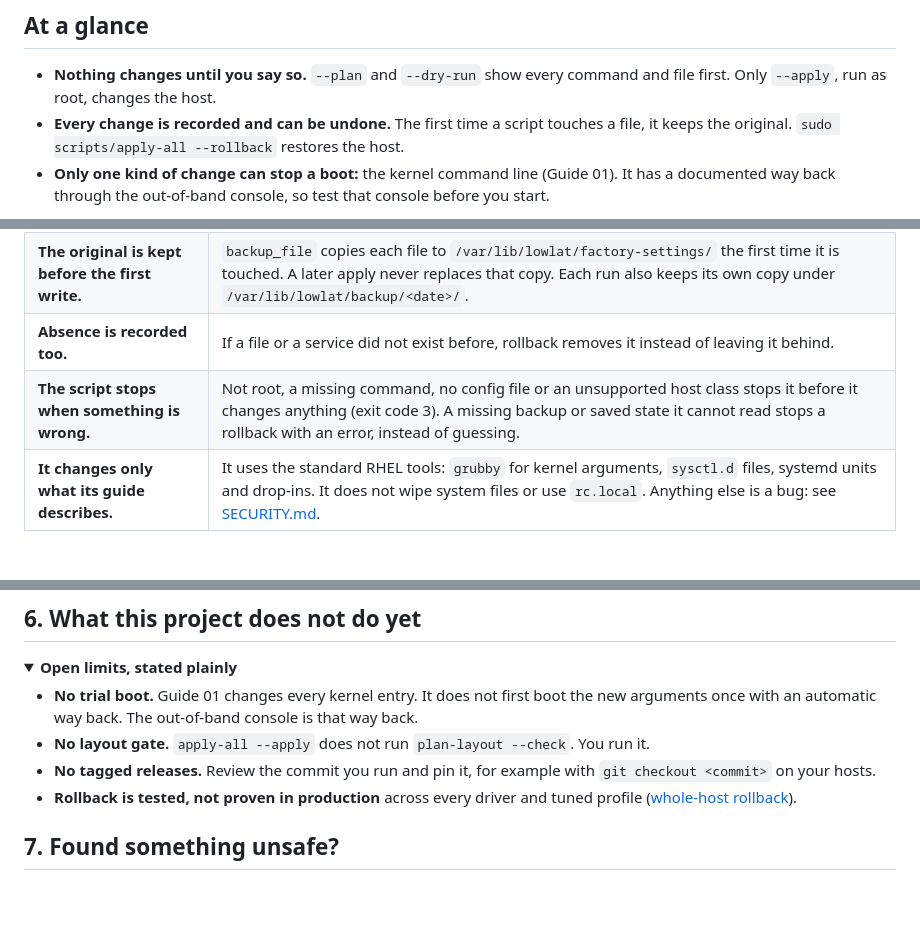
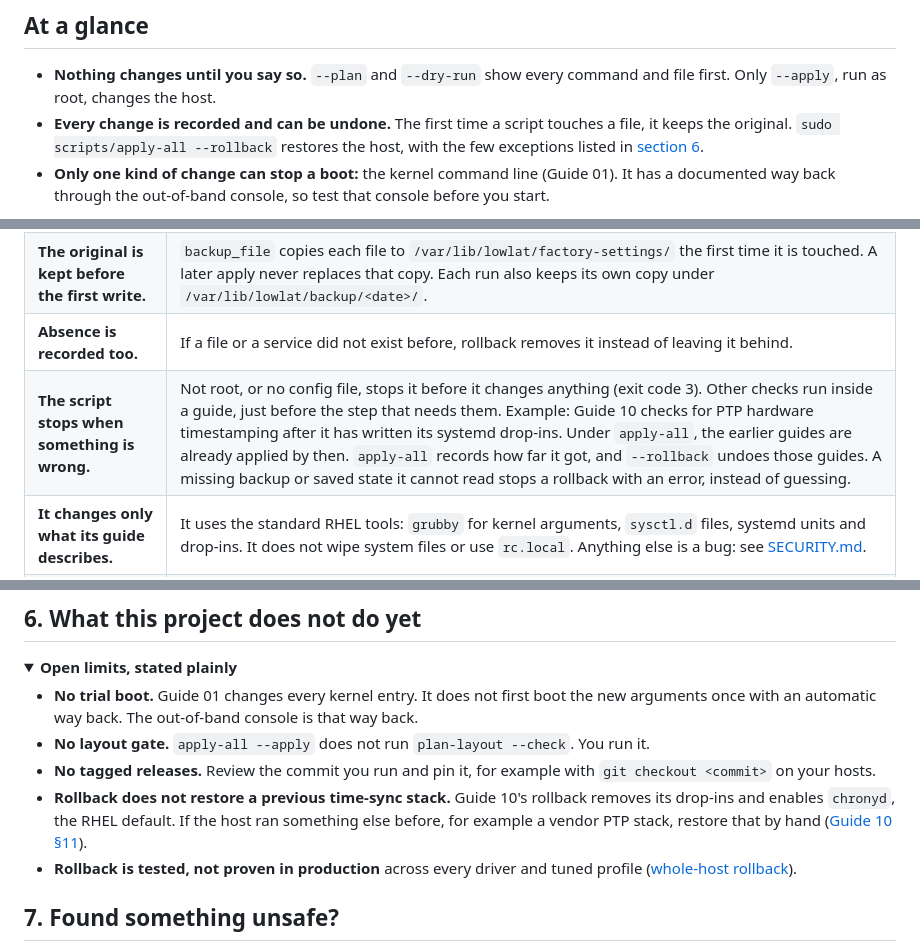
Before and after one commit to vitor-tadashi/mechanical-sympathy, a Markdown page: SAFETY.md, 3 parts joined by grey strips. Rendered like a GitHub page; folded sections open; blank space fills up the shorter version.

Commit message:
docs(safety): qualify rollback and precheck promises
Guide 10's rollback enables chronyd instead of restoring a previous
time-sync stack, and some prechecks (PTP hardware timestamping) run
after earlier changes. Say so instead of promising full restoration
and checks before any change.

````diff
--- a/SAFETY.md
+++ b/SAFETY.md
@@ -7,7 +7,7 @@ Tuning a kernel feels risky when you have never done it. This page explains what
 ## At a glance
 
 - **Nothing changes until you say so.** `--plan` and `--dry-run` show every command and file first. Only `--apply`, run as root, changes the host.
-- **Every change is recorded and can be undone.** The first time a script touches a file, it keeps the original. `sudo scripts/apply-all --rollback` restores the host.
+- **Every change is recorded and can be undone.** The first time a script touches a file, it keeps the original. `sudo scripts/apply-all --rollback` restores the host, with the few exceptions listed in [section 6](#6-what-this-project-does-not-do-yet).
 - **Only one kind of change can stop a boot:** the kernel command line (Guide 01). It has a documented way back through the out-of-band console, so test that console before you start.
 
 ```mermaid
@@ -34,7 +34,7 @@ Every guide script makes these promises. Each one is implemented once, in [`scri
 | **A dry run changes nothing.** | Every command goes through `run`, and every file goes through `write_file`, `sysfs_write` or `set_key_value_line`. With `--dry-run` they only print. A dry run needs no root, and without a config file it uses the example. |
 | **The original is kept before the first write.** | `backup_file` copies each file to `/var/lib/lowlat/factory-settings/` the first time it is touched. A later apply never replaces that copy. Each run also keeps its own copy under `/var/lib/lowlat/backup/<date>/`. |
 | **Absence is recorded too.** | If a file or a service did not exist before, rollback removes it instead of leaving it behind. |
-| **The script stops when something is wrong.** | Not root, a missing command, no config file or an unsupported host class stops it before it changes anything (exit code 3). A missing backup or saved state it cannot read stops a rollback with an error, instead of guessing. |
+| **The script stops when something is wrong.** | Not root, or no config file, stops it before it changes anything (exit code 3). Other checks run inside a guide, just before the step that needs them. Example: Guide 10 checks for PTP hardware timestamping after it has written its systemd drop-ins. Under `apply-all`, the earlier guides are already applied by then. `apply-all` records how far it got, and `--rollback` undoes those guides. A missing backup or saved state it cannot read stops a rollback with an error, instead of guessing. |
 | **It changes only what its guide describes.** | It uses the standard RHEL tools: `grubby` for kernel arguments, `sysctl.d` files, systemd units and drop-ins. It does not wipe system files or use `rc.local`. Anything else is a bug: see [SECURITY.md](SECURITY.md#what-to-report-privately). |
 | **It respects the host class.** | `capability_decision` decides what runs on bare metal and what runs on a VM. On a VM it skips CPU isolation, huge pages and BIOS checks. On a host class it does not know, it refuses to run. |
 | **Your SSH path is left alone.** | A NIC with the `mgmt` role (SSH, monitoring) never gets new coalescing, offload or ring settings. Its interrupts move only if you give it a CPU list. |
@@ -129,6 +129,7 @@ Two open entries matter for recovery. Read them before you roll back on these ve
 - **No trial boot.** Guide 01 changes every kernel entry. It does not first boot the new arguments once with an automatic way back. The out-of-band console is that way back.
 - **No layout gate.** `apply-all --apply` does not run `plan-layout --check`. You run it.
 - **No tagged releases.** Review the commit you run and pin it, for example with `git checkout <commit>` on your hosts.
+- **Rollback does not restore a previous time-sync stack.** Guide 10's rollback removes its drop-ins and enables `chronyd`, the RHEL default. If the host ran something else before, for example a vendor PTP stack, restore that by hand ([Guide 10 §11](guides/10-time-sync.md#11-rollback)).
 - **Rollback is tested, not proven in production** across every driver and tuned profile ([whole-host rollback](QUICK_START.md#whole-host-rollback)).
 
 </details>
````
